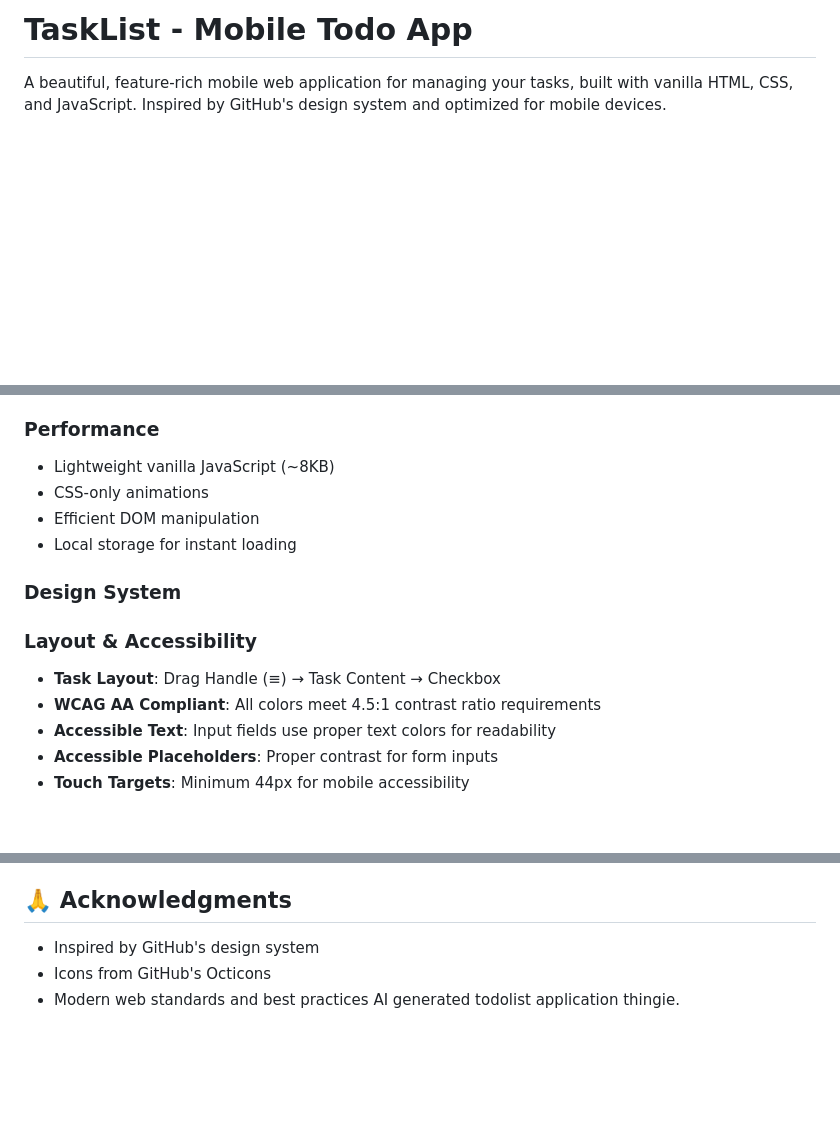
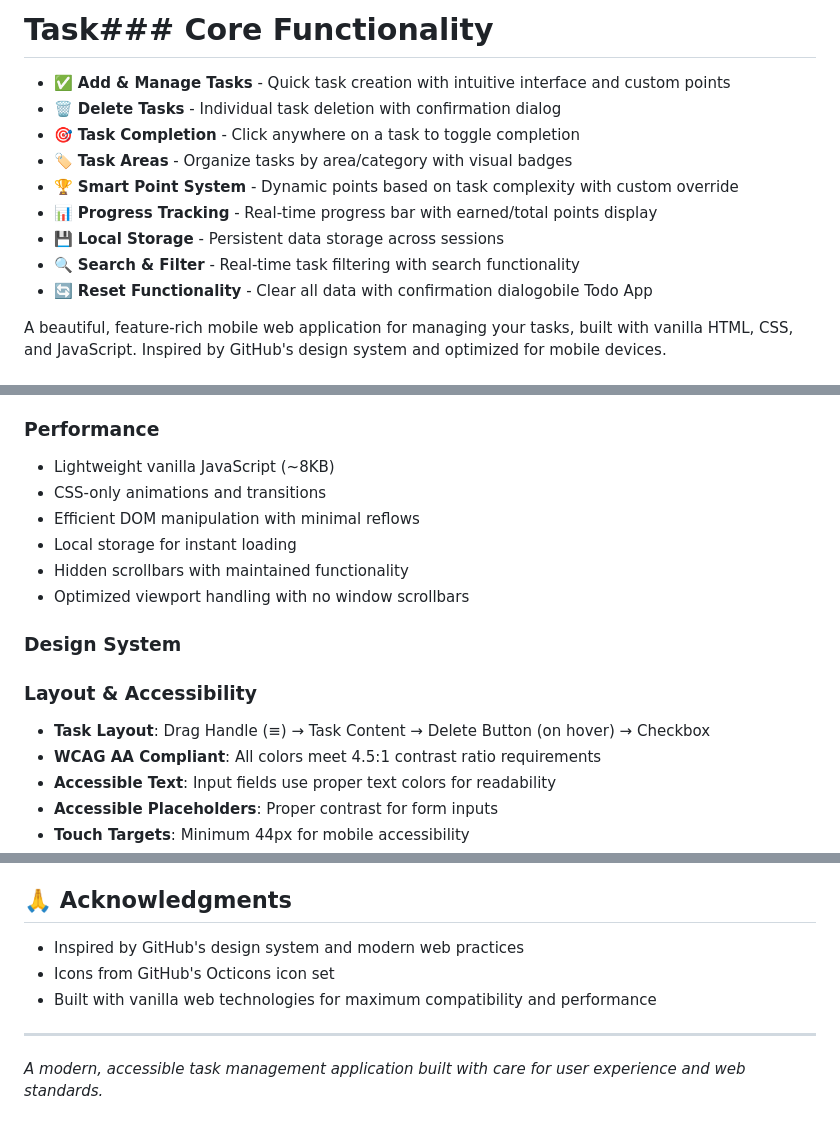
Before and after one commit to Erikdekamps/todolist, a Markdown page: README.md, 3 parts joined by grey strips. Rendered like a GitHub page; blank space fills up the shorter version.

Commit message:
Update README.md to enhance task management features and improve layout descriptions

```diff
--- a/README.md
+++ b/README.md
@@ -1,4 +1,13 @@
-# TaskList - Mobile Todo App
+# Task### Core Functionality
+- ✅ **Add & Manage Tasks** - Quick task creation with intuitive interface and custom points
+- 🗑️ **Delete Tasks** - Individual task deletion with confirmation dialog
+- 🎯 **Task Completion** - Click anywhere on a task to toggle completion
+- 🏷️ **Task Areas** - Organize tasks by area/category with visual badges
+- 🏆 **Smart Point System** - Dynamic points based on task complexity with custom override
+- 📊 **Progress Tracking** - Real-time progress bar with earned/total points display
+- 💾 **Local Storage** - Persistent data storage across sessions
+- 🔍 **Search & Filter** - Real-time task filtering with search functionality
+- 🔄 **Reset Functionality** - Clear all data with confirmation dialogobile Todo App
 
 A beautiful, feature-rich mobile web application for managing your tasks, built with vanilla HTML, CSS, and JavaScript. Inspired by GitHub's design system and optimized for mobile devices.
 
@@ -120,14 +133,16 @@ todolist/
 
 ### Performance
 - Lightweight vanilla JavaScript (~8KB)
-- CSS-only animations
-- Efficient DOM manipulation
+- CSS-only animations and transitions
+- Efficient DOM manipulation with minimal reflows
 - Local storage for instant loading
+- Hidden scrollbars with maintained functionality
+- Optimized viewport handling with no window scrollbars
 
 ### Design System
 
 ### Layout & Accessibility
-- **Task Layout**: Drag Handle (≡) → Task Content → Checkbox
+- **Task Layout**: Drag Handle (≡) → Task Content → Delete Button (on hover) → Checkbox
 - **WCAG AA Compliant**: All colors meet 4.5:1 contrast ratio requirements
 - **Accessible Text**: Input fields use proper text colors for readability
 - **Accessible Placeholders**: Proper contrast for form inputs
@@ -228,7 +243,10 @@ Contributions are welcome! Feel free to:
 
 ## 🙏 Acknowledgments
 
-- Inspired by GitHub's design system
-- Icons from GitHub's Octicons
-- Modern web standards and best practices
-AI generated todolist application thingie.
+- Inspired by GitHub's design system and modern web practices
+- Icons from GitHub's Octicons icon set
+- Built with vanilla web technologies for maximum compatibility and performance
+
+---
+
+*A modern, accessible task management application built with care for user experience and web standards.*
```
Also changed, not shown: other parts of README.md (+6 -2 lines).
